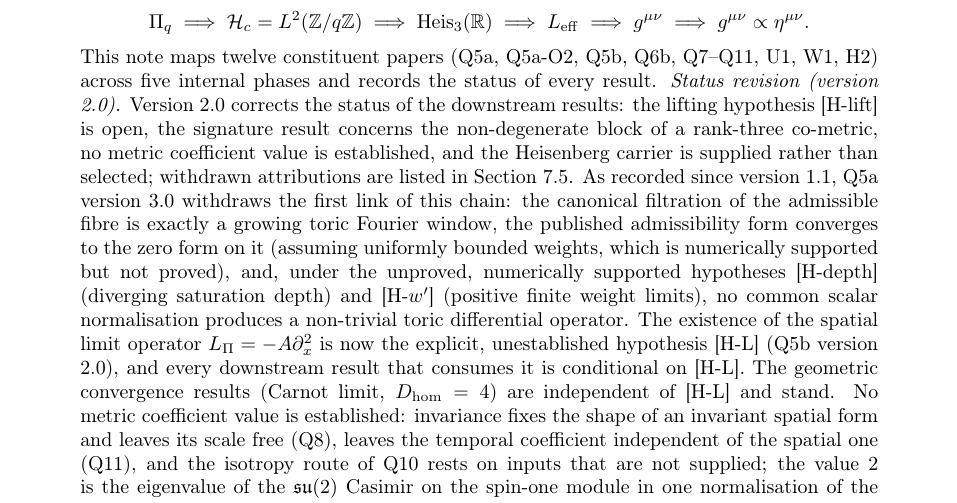
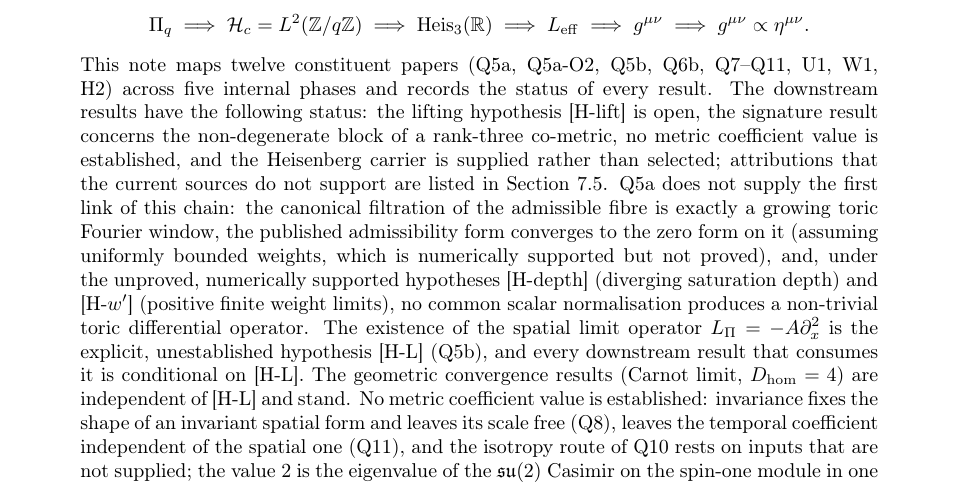
Before and after one commit to Cosmochrony/emergent-geometry-note, a LaTeX paper (tex/EmergentGeometryNote.tex): part of page 1 of 17, cut so that both start at the same text. Compiled offline with pdfLaTeX.

Commit message:
Abstract and README state the current status without version history

```diff
--- a/tex/EmergentGeometryNote.tex
+++ b/tex/EmergentGeometryNote.tex
@@ -77,19 +77,18 @@
     \]
     This note maps twelve constituent papers (Q5a, Q5a-O2, Q5b, Q6b, Q7--Q11, U1, W1, H2)
     across five internal phases and records the status of every result.
-    \emph{Status revision (version 2.0).}
-    Version 2.0 corrects the status of the downstream results: the lifting hypothesis [H-lift]
+    The downstream results have the following status: the lifting hypothesis [H-lift]
     is open, the signature result concerns the non-degenerate block of a rank-three co-metric,
     no metric coefficient value is established, and the Heisenberg carrier is supplied rather
-    than selected; withdrawn attributions are listed in Section~7.5.
-    As recorded since version 1.1, Q5a version 3.0 withdraws the first link of this chain: the canonical filtration of the
+    than selected; attributions that the current sources do not support are listed in Section~7.5.
+    Q5a does not supply the first link of this chain: the canonical filtration of the
     admissible fibre is exactly a growing toric Fourier window, the published admissibility
     form converges to the zero form on it (assuming uniformly bounded weights, which is
     numerically supported but not proved), and, under the unproved, numerically supported
     hypotheses [H-depth] (diverging saturation depth) and [H-$w'$] (positive finite weight
     limits), no common scalar normalisation produces a non-trivial toric differential operator.
-    The existence of the spatial limit operator $\Lpi = -A\partial_x^2$ is now the explicit,
-    unestablished hypothesis [H-L] (Q5b version 2.0), and every downstream result that
+    The existence of the spatial limit operator $\Lpi = -A\partial_x^2$ is the explicit,
+    unestablished hypothesis [H-L] (Q5b), and every downstream result that
     consumes it is conditional on [H-L].
     The geometric convergence results (Carnot limit, $\Dhom = 4$) are independent of [H-L]
     and stand.
```
Also changed, not shown: README.md.
